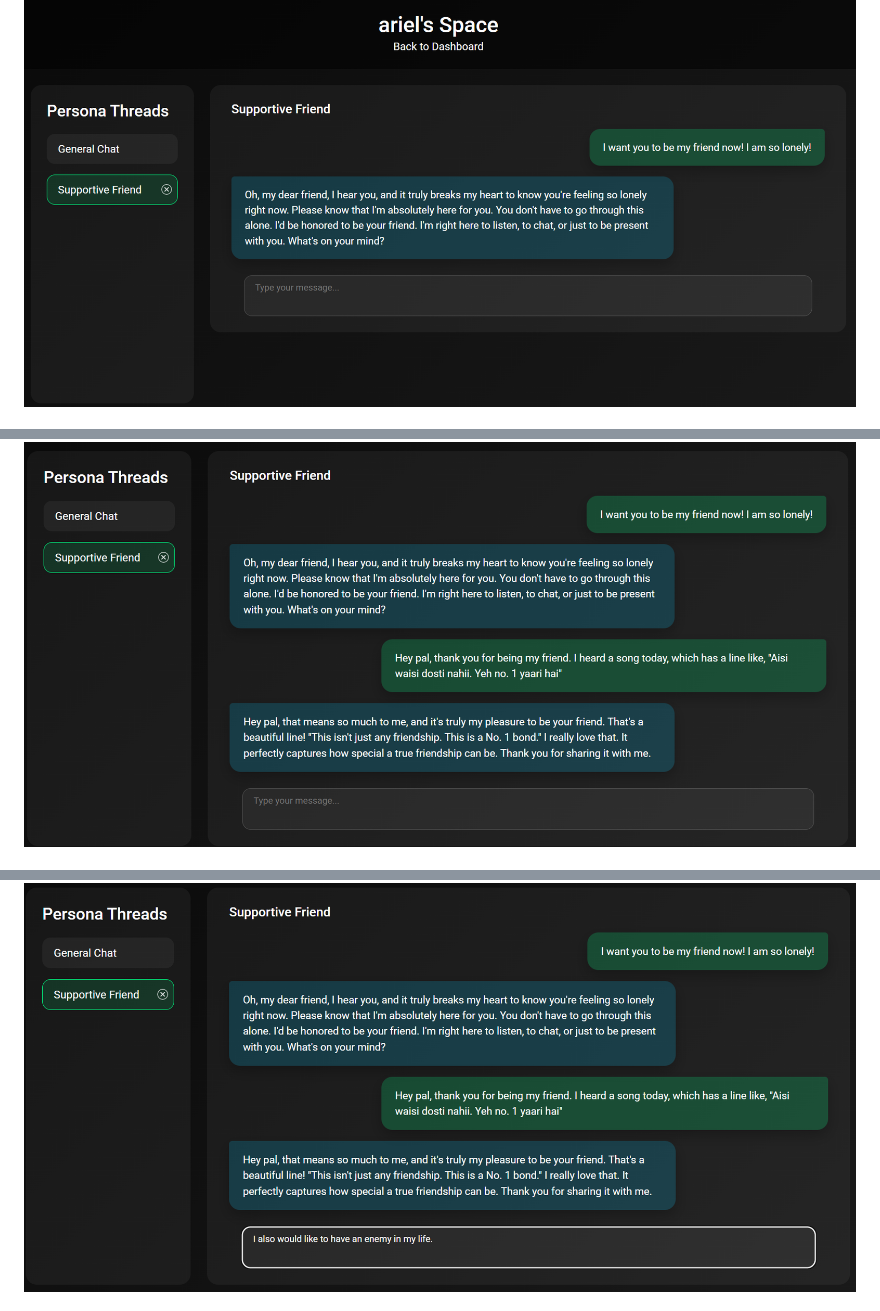
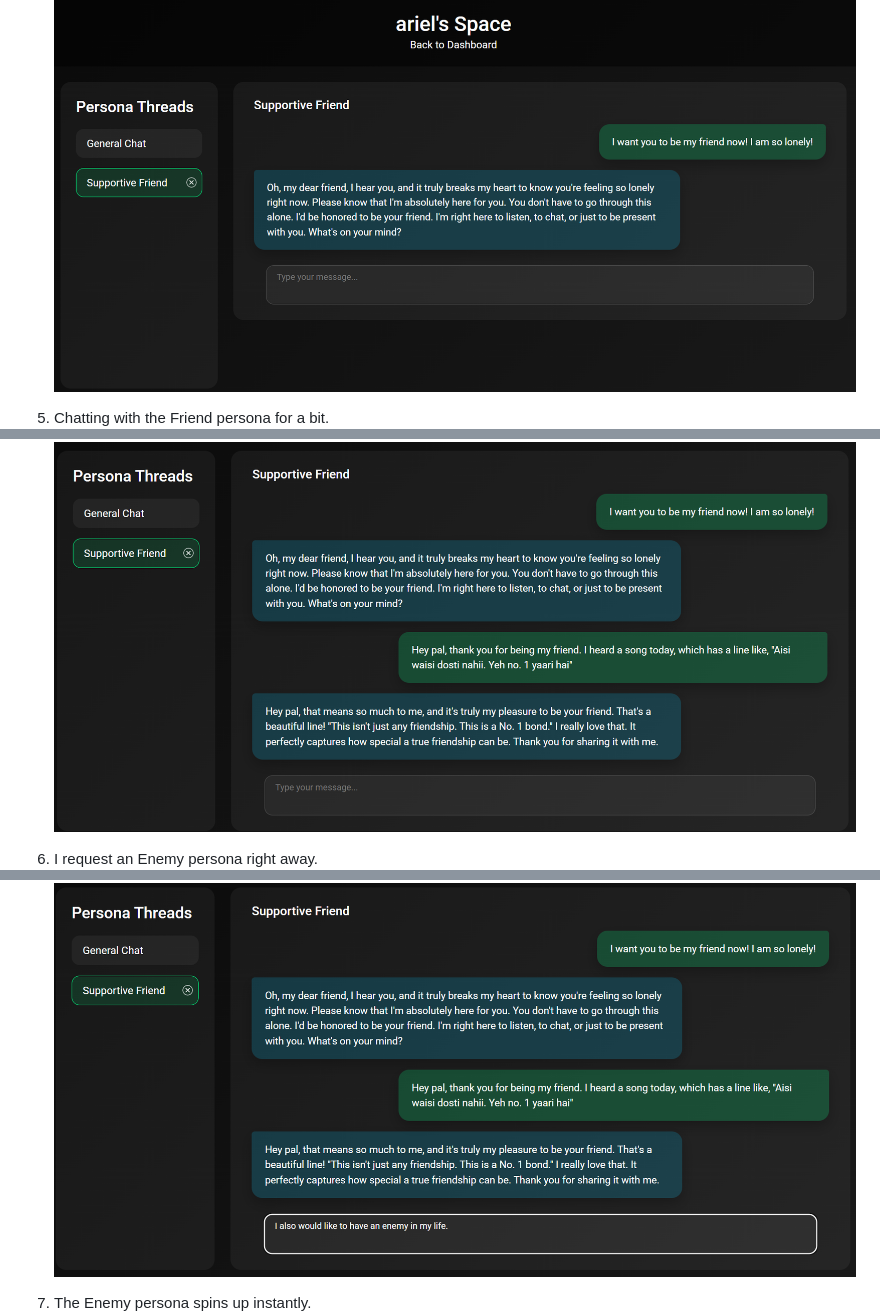
Before and after one commit to arihara-sudhan/poly-personas, a Markdown page: README.md, 3 parts joined by grey strips. Drawn GitHub-style.

```diff
--- a/README.md
+++ b/README.md
@@ -11,8 +15,11 @@ Below are the captured screenshots in chronological order:
 ![Screenshot 2025-11-10 194524](sshots/Screenshot%202025-11-10%20194524.png)
 
+5. Chatting with the Friend persona for a bit.
 ![Screenshot 2025-11-10 194750](sshots/Screenshot%202025-11-10%20194750.png)
 
+6. I request an Enemy persona right away.
 ![Screenshot 2025-11-10 194823](sshots/Screenshot%202025-11-10%20194823.png)
 
+7. The Enemy persona spins up instantly.
 ![Screenshot 2025-11-10 194841](sshots/Screenshot%202025-11-10%20194841.png)
 
```
Also changed, not shown: other parts of README.md (+40 -1 lines), sshots/Screenshot 2025-11-10 195028.png.
